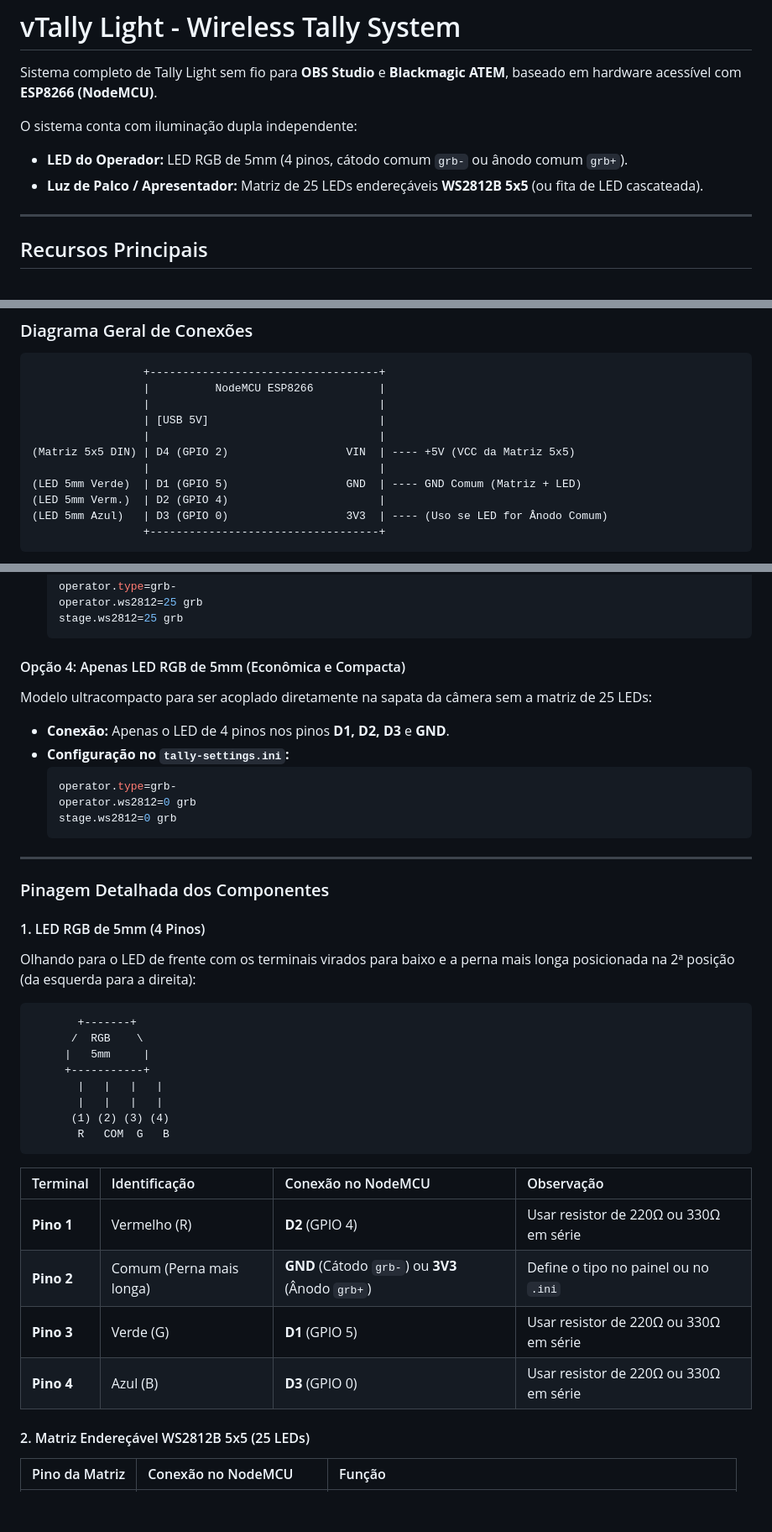
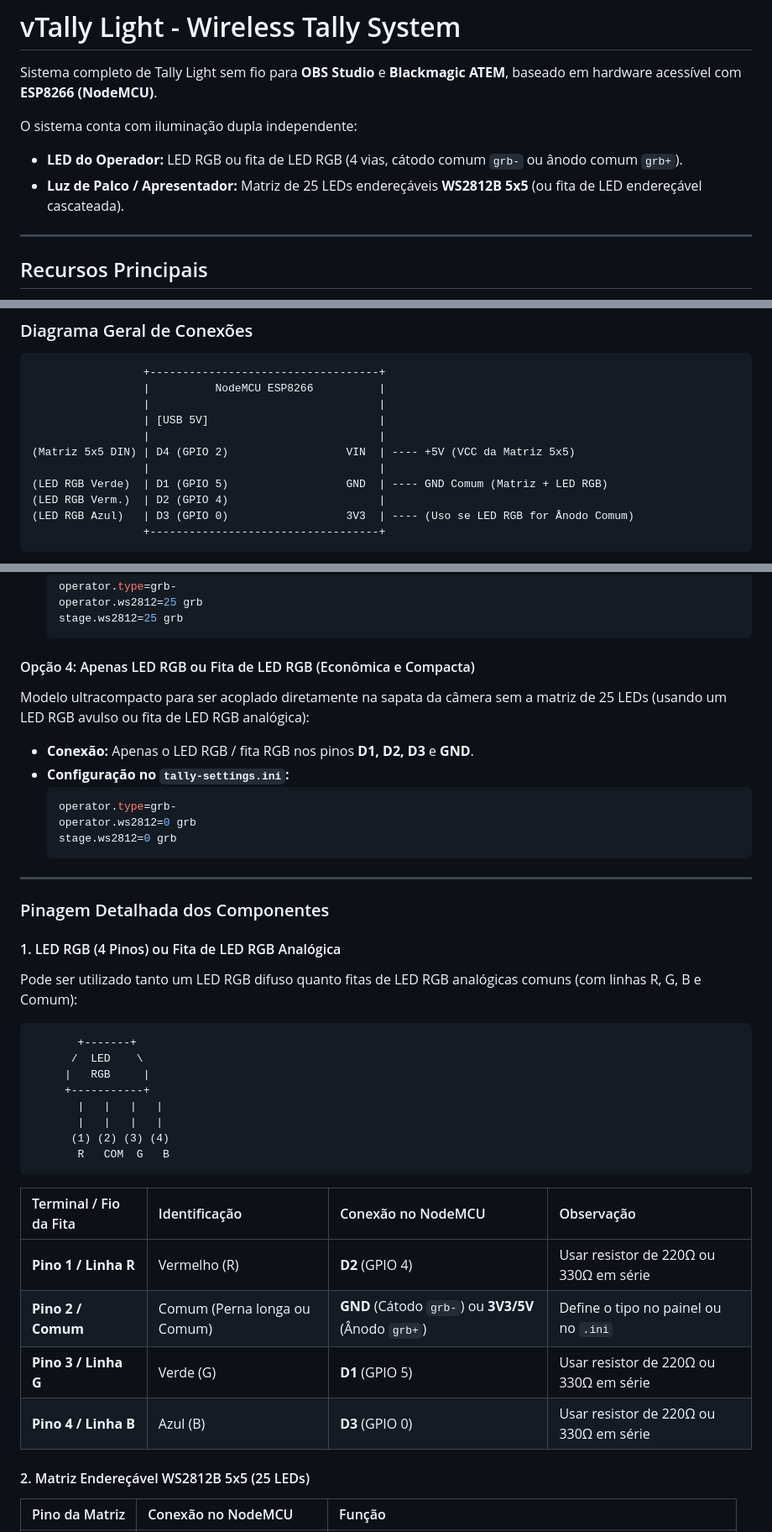
Before and after one commit to lelobalbinotti/tally-light, a Markdown page: README.md, 3 parts joined by grey strips. Shown at 84% size. Rendered like a GitHub page; blank space fills up the shorter version.

Commit message:
docs: generalizar mencoes de LED para LED RGB e fita de LED RGB

````diff
--- a/README.md
+++ b/README.md
@@ -3,8 +3,8 @@
 Sistema completo de Tally Light sem fio para **OBS Studio** e **Blackmagic ATEM**, baseado em hardware acessível com **ESP8266 (NodeMCU)**.
 
 O sistema conta com iluminação dupla independente:
-- **LED do Operador:** LED RGB de 5mm (4 pinos, cátodo comum `grb-` ou ânodo comum `grb+`).
-- **Luz de Palco / Apresentador:** Matriz de 25 LEDs endereçáveis **WS2812B 5x5** (ou fita de LED cascateada).
+- **LED do Operador:** LED RGB ou fita de LED RGB (4 vias, cátodo comum `grb-` ou ânodo comum `grb+`).
+- **Luz de Palco / Apresentador:** Matriz de 25 LEDs endereçáveis **WS2812B 5x5** (ou fita de LED endereçável cascateada).
 
 ---
 
@@ -48,9 +48,9 @@ A placa controladora é o **NodeMCU ESP8266** (módulo ESP-12E com chip serial C
                  |                                   |
 (Matriz 5x5 DIN) | D4 (GPIO 2)                  VIN  | ---- +5V (VCC da Matriz 5x5)
                  |                                   |
-(LED 5mm Verde)  | D1 (GPIO 5)                  GND  | ---- GND Comum (Matriz + LED)
-(LED 5mm Verm.)  | D2 (GPIO 4)                       |
-(LED 5mm Azul)   | D3 (GPIO 0)                  3V3  | ---- (Uso se LED for Ânodo Comum)
+(LED RGB Verde)  | D1 (GPIO 5)                  GND  | ---- GND Comum (Matriz + LED RGB)
+(LED RGB Verm.)  | D2 (GPIO 4)                       |
+(LED RGB Azul)   | D3 (GPIO 0)                  3V3  | ---- (Uso se LED RGB for Ânodo Comum)
                  +-----------------------------------+
 ```
 
@@ -128,9 +128,9 @@ Para usar uma matriz 5x5 na frente e outra matriz 5x5 atrás:
   stage.ws2812=25 grb
   ```
 
-#### Opção 4: Apenas LED RGB de 5mm (Econômica e Compacta)
-Modelo ultracompacto para ser acoplado diretamente na sapata da câmera sem a matriz de 25 LEDs:
-- **Conexão:** Apenas o LED de 4 pinos nos pinos **D1, D2, D3** e **GND**.
+#### Opção 4: Apenas LED RGB ou Fita de LED RGB (Econômica e Compacta)
+Modelo ultracompacto para ser acoplado diretamente na sapata da câmera sem a matriz de 25 LEDs (usando um LED RGB avulso ou fita de LED RGB analógica):
+- **Conexão:** Apenas o LED RGB / fita RGB nos pinos **D1, D2, D3** e **GND**.
 - **Configuração no `tally-settings.ini`:**
   ```ini
   operator.type=grb-
@@ -142,13 +142,13 @@ Modelo ultracompacto para ser acoplado diretamente na sapata da câmera sem a ma
 
 ### Pinagem Detalhada dos Componentes
 
-#### 1. LED RGB de 5mm (4 Pinos)
-Olhando para o LED de frente com os terminais virados para baixo e a perna mais longa posicionada na 2ª posição (da esquerda para a direita):
+#### 1. LED RGB (4 Pinos) ou Fita de LED RGB Analógica
+Pode ser utilizado tanto um LED RGB difuso quanto fitas de LED RGB analógicas comuns (com linhas R, G, B e Comum):
 
 ```text
        +-------+
-      /  RGB    \
-     |   5mm     |
+      /  LED    \
+     |   RGB     |
      +-----------+
        |   |   |   |
        |   |   |   |
@@ -156,12 +156,12 @@ Olhando para o LED de frente com os terminais virados para baixo e a perna mais
        R   COM  G   B
 ```
 
-| Terminal | Identificação | Conexão no NodeMCU | Observação |
+| Terminal / Fio da Fita | Identificação | Conexão no NodeMCU | Observação |
 | :--- | :--- | :--- | :--- |
-| **Pino 1** | Vermelho (R) | **D2** (GPIO 4) | Usar resistor de 220Ω ou 330Ω em série |
-| **Pino 2** | Comum (Perna mais longa) | **GND** (Cátodo `grb-`) ou **3V3** (Ânodo `grb+`) | Define o tipo no painel ou no `.ini` |
-| **Pino 3** | Verde (G) | **D1** (GPIO 5) | Usar resistor de 220Ω ou 330Ω em série |
-| **Pino 4** | Azul (B) | **D3** (GPIO 0) | Usar resistor de 220Ω ou 330Ω em série |
+| **Pino 1 / Linha R** | Vermelho (R) | **D2** (GPIO 4) | Usar resistor de 220Ω ou 330Ω em série |
+| **Pino 2 / Comum** | Comum (Perna longa ou Comum) | **GND** (Cátodo `grb-`) ou **3V3/5V** (Ânodo `grb+`) | Define o tipo no painel ou no `.ini` |
+| **Pino 3 / Linha G** | Verde (G) | **D1** (GPIO 5) | Usar resistor de 220Ω ou 330Ω em série |
+| **Pino 4 / Linha B** | Azul (B) | **D3** (GPIO 0) | Usar resistor de 220Ω ou 330Ω em série |
 
 #### 2. Matriz Endereçável WS2812B 5x5 (25 LEDs)
 | Pino da Matriz | Conexão no NodeMCU | Função |
````
Also changed, not shown: other parts of README.md (+6 -6 lines).
